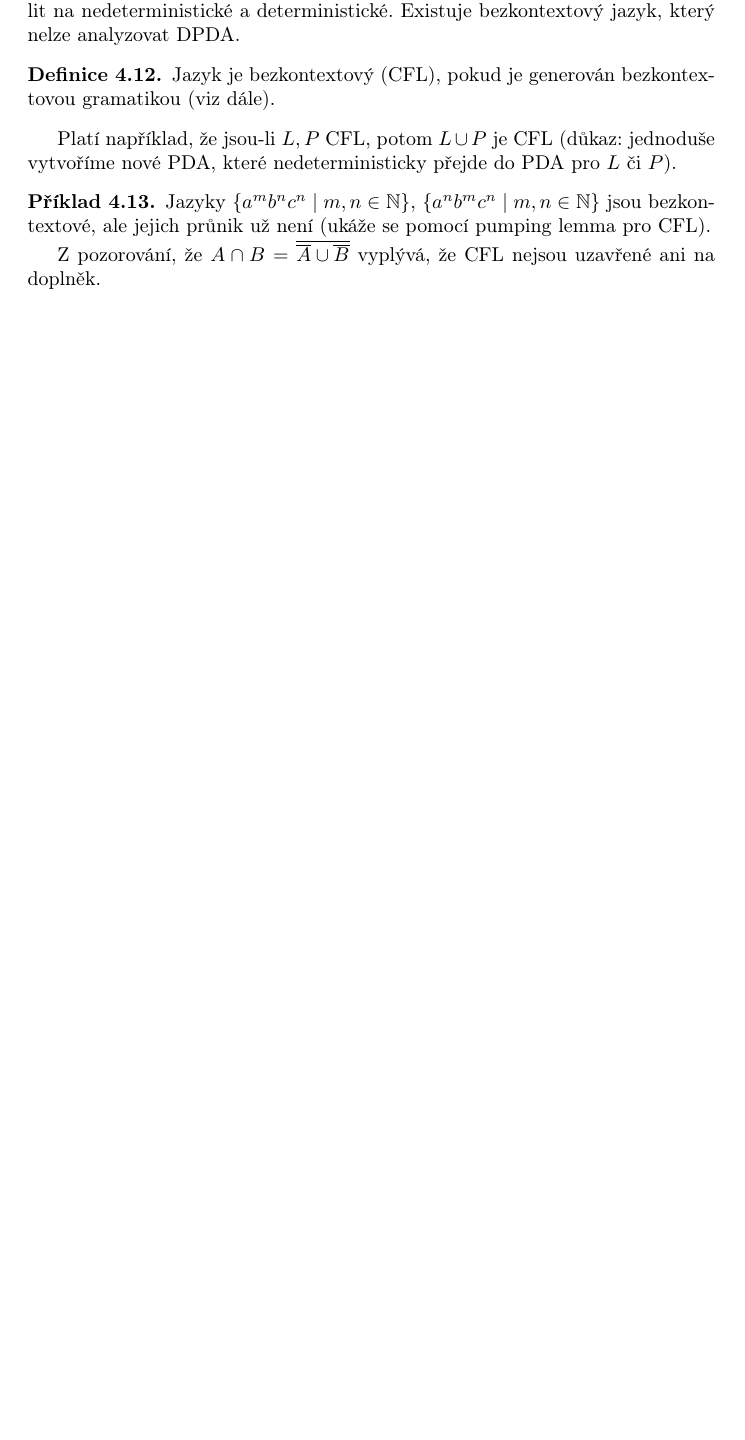
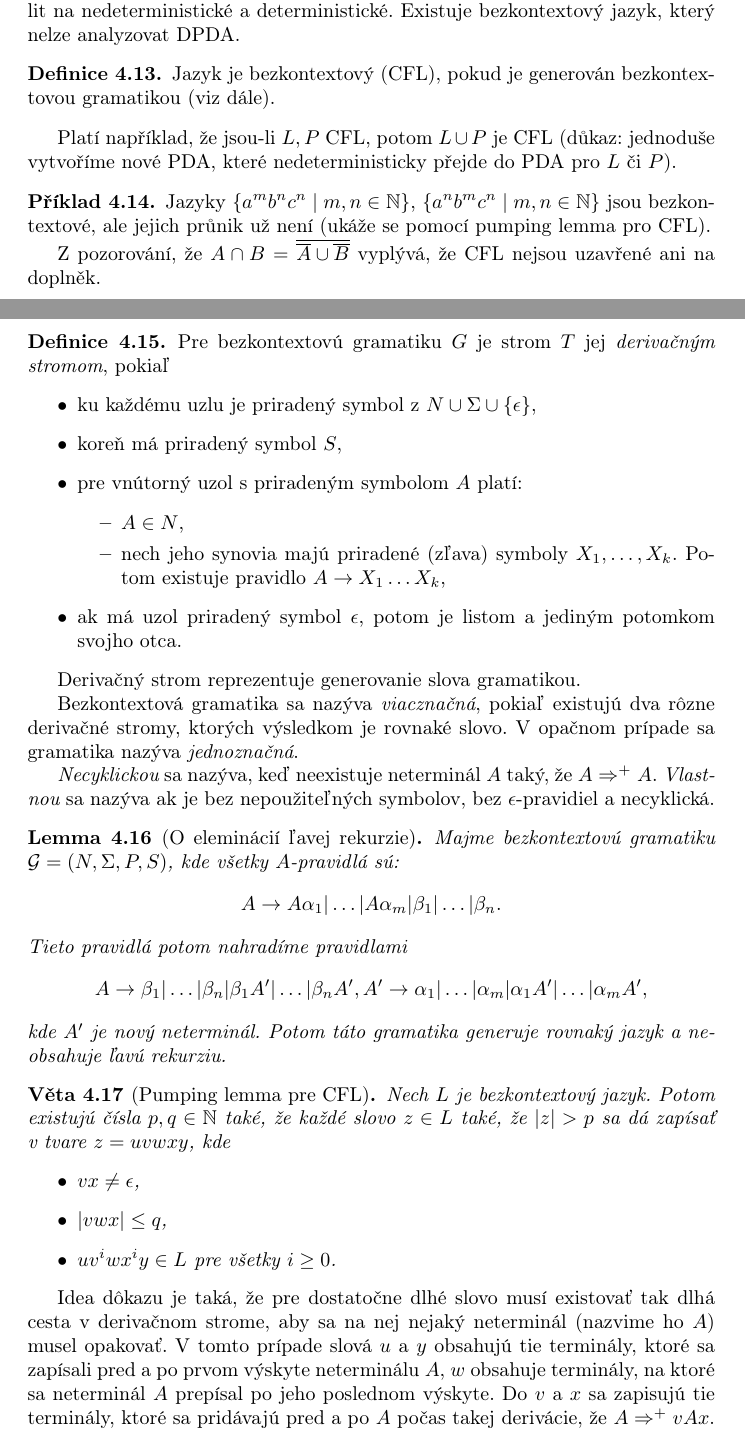
Before and after one commit to OndrejSlamecka/fi_muni_tei_exam, a LaTeX document (main.tex, which reads automata.tex): part of page 49 of 85 before the commit and two parts of pages 49 and 50 of 87 after it, the two joined at a grey line, cut so that both start at the same text, the shorter picture padded with empty space. Compiled offline with pdfLaTeX.

Commit message:
Update automata.tex
Regular expressions, derivation trees, pumping lemma CFL, FIRST, FOLLOW, SLL, Muller automaton, text fixes

```diff
--- a/automata.tex
+++ b/automata.tex
@@ -304,7 +320,66 @@ $L$ či $P$).
     vyplývá, že CFL nejsou uzavřené ani na doplněk.
 \end{example}
 
-\subsection{Gramatiky}
+\begin{definition}
+	Pre bezkontextovú gramatiku $G$ je strom $T$ jej
+	{\em derivačným stromom}, pokiaľ
+	\begin{itemize}
+		\item ku každému uzlu je priradený symbol z $N \cup \Sigma \cup \{ \epsilon \}$,
+		\item koreň má priradený symbol $S$,
+		\item pre vnútorný uzol s priradeným symbolom $A$ platí:
+		\begin{itemize}
+			\item $A \in N$,
+			\item nech jeho synovia majú priradené (zľava) symboly $X_1, \ldots, X_k$. Potom existuje pravidlo $A \to X_1\ldots X_k$,
+		\end{itemize}
+		\item ak má uzol priradený symbol $\epsilon$, potom je listom a jediným potomkom svojho otca.
+	\end{itemize}
+\end{definition}
+
+Derivačný strom reprezentuje generovanie slova gramatikou.
+
+Bezkontextová gramatika sa nazýva {\em viacznačná}, pokiaľ
+existujú dva rôzne derivačné stromy, ktorých výsledkom je rovnaké slovo.
+V opačnom prípade sa gramatika nazýva {\em jednoznačná}.
+
+{\em Necyklickou} sa nazýva, keď neexistuje neterminál $A$ taký,
+že $A \Rightarrow^+ A$. {\em Vlastnou} sa nazýva ak je bez nepoužiteľných symbolov,
+bez $\epsilon$-pravidiel a necyklická.
+
+\begin{lemma}[O eleminácií ľavej rekurzie]
+	Majme bezkontextovú gramatiku $\mathcal{G}=(N, \Sigma, P, S)$,
+	kde všetky $A$-pravidlá sú:
+	\[
+		A \to A\alpha_1|\ldots|A\alpha_m|\beta_1|\ldots|\beta_n.
+	\]
+	Tieto pravidlá potom nahradíme pravidlami
+	\[
+		A \to \beta_1|\ldots|\beta_n|\beta_1A'|\ldots|\beta_nA', A' \to \alpha_1|\ldots|\alpha_m|\alpha_1A'|\ldots|\alpha_mA',
+	\]
+	kde $A'$ je nový neterminál. Potom táto gramatika generuje
+	rovnaký jazyk a neobsahuje ľavú rekurziu.
+\end{lemma}
+
+\begin{theorem}[Pumping lemma pre CFL]
+	Nech $L$ je bezkontextový jazyk. Potom existujú čísla $p,q \in \mathbb{N}$
+	také, že každé slovo $z \in L$ také, že $|z| > p$ sa dá
+	zapísať v tvare $z=uvwxy$, kde
+	\begin{itemize}
+		\item $vx \neq \epsilon$,
+		\item $|vwx| \leq q$,
+		\item $uv^iwx^iy \in L$ pre všetky $i \geq 0$.
+	\end{itemize}
+\end{theorem}
+
+Idea dôkazu je taká, že pre dostatočne dlhé slovo musí existovať
+tak dlhá cesta v derivačnom strome, aby sa na nej nejaký
+neterminál (nazvime ho $A$) musel opakovať. V tomto prípade
+slová $u$ a $y$ obsahujú tie terminály, ktoré sa zapísali pred a po
+prvom výskyte neterminálu $A$, $w$ obsahuje terminály, na ktoré
+sa neterminál $A$ prepísal po jeho poslednom výskyte.
+Do $v$ a $x$ sa zapisujú tie terminály, ktoré sa pridávajú
+pred a po $A$ počas takej derivácie, že $A \Rightarrow^+ vAx$.
+
+\subsection{Gramatiky a normálne formy}
 
 % https://en.wikipedia.org/wiki/Chomsky_hierarchy#The_hierarchy
 
```
Also changed, not shown: automata.tex (99 more changed lines).
